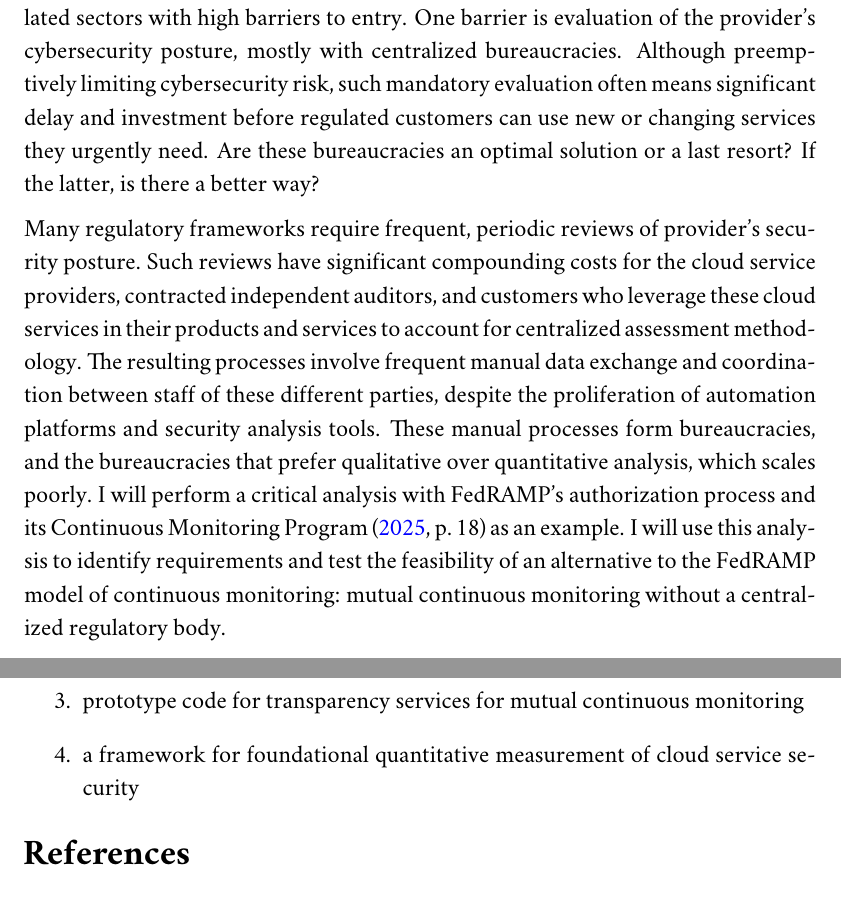
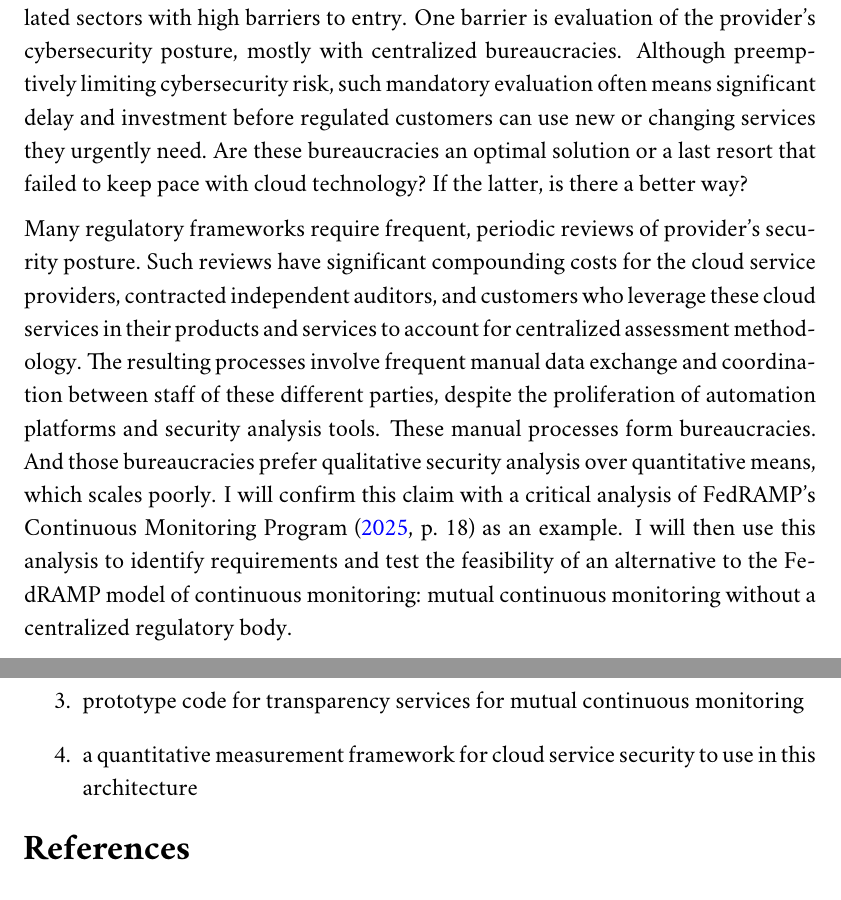
Before and after one commit to aj-stein/practicum_proposal, a LaTeX document (paper.tex): two parts of pages 1 and 3 of 3, joined at a grey line, cut so that both start at the same text. Compiled offline with pdfLaTeX.

Commit message:
Tighten up problem statement intro

```diff
--- a/paper.tex
+++ b/paper.tex
@@ -9,9 +9,9 @@
 
 \section{Problem Statement}
 
-Cloud computing infrastructure is nearly ubiquitous across all industries, but its use is not without challenges. Cloud service providers must cater to customers in regulated sectors with high barriers to entry. One barrier is evaluation of the provider's cybersecurity posture, mostly with centralized bureaucracies. Although preemptively limiting cybersecurity risk, such mandatory evaluation often means significant delay and investment before regulated customers can use new or changing services they urgently need. Are these bureaucracies an optimal solution or a last resort? If the latter, is there a better way?
+Cloud computing infrastructure is nearly ubiquitous across all industries, but its use is not without challenges. Cloud service providers must cater to customers in regulated sectors with high barriers to entry. One barrier is evaluation of the provider's cybersecurity posture, mostly with centralized bureaucracies. Although preemptively limiting cybersecurity risk, such mandatory evaluation often means significant delay and investment before regulated customers can use new or changing services they urgently need. Are these bureaucracies an optimal solution or a last resort that failed to keep pace with cloud technology? If the latter, is there a better way?
 
-Many regulatory frameworks require frequent, periodic reviews of provider's security posture. Such reviews have significant compounding costs for the cloud service providers, contracted independent auditors, and customers who leverage these cloud services in their products and services to account for centralized assessment methodology. The resulting processes involve frequent manual data exchange and coordination between staff of these different parties, despite the proliferation of automation platforms and security analysis tools. These manual processes form bureaucracies, and the bureaucracies that prefer qualitative over quantitative analysis, which scales poorly. I will perform a critical analysis with FedRAMP's authorization process and its Continuous Monitoring Program \citeyear[p.~18]{fedramp_auth_playbook} as an example. I will use this analysis to identify requirements and test the feasibility of an alternative to the FedRAMP model of continuous monitoring: mutual continuous monitoring without a centralized regulatory body.
+Many regulatory frameworks require frequent, periodic reviews of provider's security posture. Such reviews have significant compounding costs for the cloud service providers, contracted independent auditors, and customers who leverage these cloud services in their products and services to account for centralized assessment methodology. The resulting processes involve frequent manual data exchange and coordination between staff of these different parties, despite the proliferation of automation platforms and security analysis tools. These manual processes form bureaucracies. And those bureaucracies prefer qualitative security analysis over quantitative means, which scales poorly. I will confirm this claim with a critical analysis of FedRAMP's Continuous Monitoring Program \citeyear[p.~18]{fedramp_auth_playbook} as an example. I will then use this analysis to identify requirements and test the feasibility of an alternative to the FedRAMP model of continuous monitoring: mutual continuous monitoring without a centralized regulatory body.
 
 \section{Choice of Problem}
 
@@ -36,7 +36,7 @@ To best research alternatives to popular centralized models for continuous model
     \item a critical of the centralized FedRAMP model for continuous monitoring
     \item an architecture specification for mutual continuous monitoring
     \item prototype code for transparency services for mutual continuous monitoring
-    \item a framework for foundational quantitative measurement of cloud service security
+    \item a quantitative measurement framework for cloud service security to use in this architecture
 \end{enumerate}
 
 \bibliographystyle{apacite}
```
Also changed, not shown: paper.pdf.
